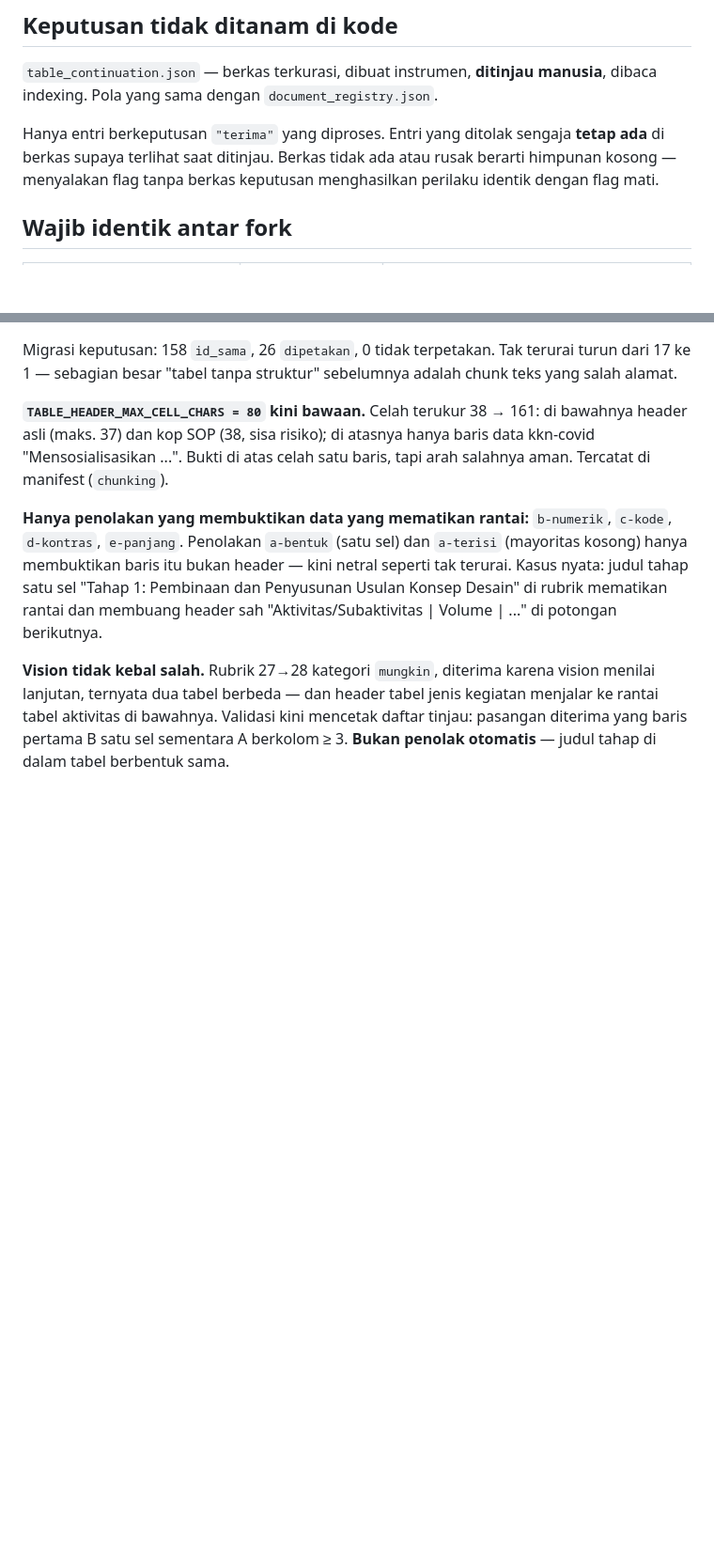
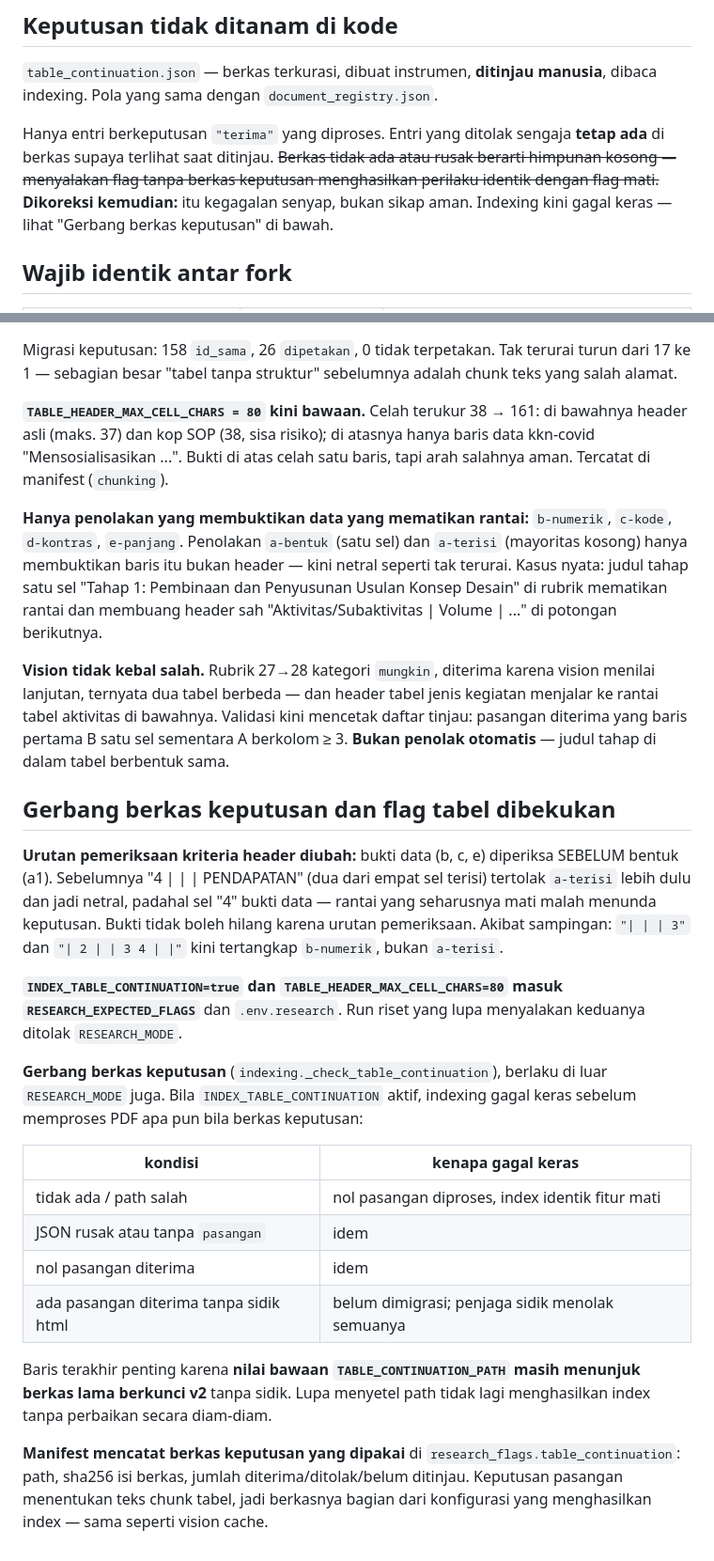
Before and after one commit to Ikrar06/rag-mm-b, a Markdown page: CHANGES.md, 2 parts joined by grey strips. Shown at 94% size. GitHub-like rendering; blank space fills up the shorter version.

Commit message:
docs: catat gerbang berkas keputusan dan koreksi klaim lama
Co-Authored-By: Claude Opus 5.5 <noreply@anthropic.com>

```diff
--- a/CHANGES.md
+++ b/CHANGES.md
@@ -2122,9 +2122,11 @@ token per chunk — di bawah 0,5% terhadap chunk tabel yang sudah 4.091 token.
 manusia**, dibaca indexing. Pola yang sama dengan `document_registry.json`.
 
 Hanya entri berkeputusan `"terima"` yang diproses. Entri yang ditolak sengaja
-**tetap ada** di berkas supaya terlihat saat ditinjau. Berkas tidak ada atau
+**tetap ada** di berkas supaya terlihat saat ditinjau. ~~Berkas tidak ada atau
 rusak berarti himpunan kosong — menyalakan flag tanpa berkas keputusan
-menghasilkan perilaku identik dengan flag mati.
+menghasilkan perilaku identik dengan flag mati.~~ **Dikoreksi kemudian:** itu
+kegagalan senyap, bukan sikap aman. Indexing kini gagal keras — lihat "Gerbang
+berkas keputusan" di bawah.
 
 ## Wajib identik antar fork
 
@@ -2570,3 +2572,37 @@ kegiatan menjalar ke rantai tabel aktivitas di bawahnya. Validasi kini mencetak
 daftar tinjau: pasangan diterima yang baris pertama B satu sel sementara A
 berkolom ≥ 3. **Bukan penolak otomatis** — judul tahap di dalam tabel berbentuk
 sama.
+
+
+## Gerbang berkas keputusan dan flag tabel dibekukan
+
+**Urutan pemeriksaan kriteria header diubah:** bukti data (b, c, e) diperiksa
+SEBELUM bentuk (a1). Sebelumnya "4 | | | PENDAPATAN" (dua dari empat sel terisi)
+tertolak `a-terisi` lebih dulu dan jadi netral, padahal sel "4" bukti data —
+rantai yang seharusnya mati malah menunda keputusan. Bukti tidak boleh hilang
+karena urutan pemeriksaan. Akibat sampingan: `"| | | 3"` dan `"| 2 | | 3 4 | |"`
+kini tertangkap `b-numerik`, bukan `a-terisi`.
+
+**`INDEX_TABLE_CONTINUATION=true` dan `TABLE_HEADER_MAX_CELL_CHARS=80` masuk
+`RESEARCH_EXPECTED_FLAGS`** dan `.env.research`. Run riset yang lupa menyalakan
+keduanya ditolak `RESEARCH_MODE`.
+
+**Gerbang berkas keputusan** (`indexing._check_table_continuation`), berlaku di
+luar `RESEARCH_MODE` juga. Bila `INDEX_TABLE_CONTINUATION` aktif, indexing gagal
+keras sebelum memproses PDF apa pun bila berkas keputusan:
+
+| kondisi | kenapa gagal keras |
+|---|---|
+| tidak ada / path salah | nol pasangan diproses, index identik fitur mati |
+| JSON rusak atau tanpa `pasangan` | idem |
+| nol pasangan diterima | idem |
+| ada pasangan diterima tanpa sidik html | belum dimigrasi; penjaga sidik menolak semuanya |
+
+Baris terakhir penting karena **nilai bawaan `TABLE_CONTINUATION_PATH` masih
+menunjuk berkas lama berkunci v2** tanpa sidik. Lupa menyetel path tidak lagi
+menghasilkan index tanpa perbaikan secara diam-diam.
+
+**Manifest mencatat berkas keputusan yang dipakai** di `research_flags.table_continuation`:
+path, sha256 isi berkas, jumlah diterima/ditolak/belum ditinjau. Keputusan
+pasangan menentukan teks chunk tabel, jadi berkasnya bagian dari konfigurasi
+yang menghasilkan index — sama seperti vision cache.
```
